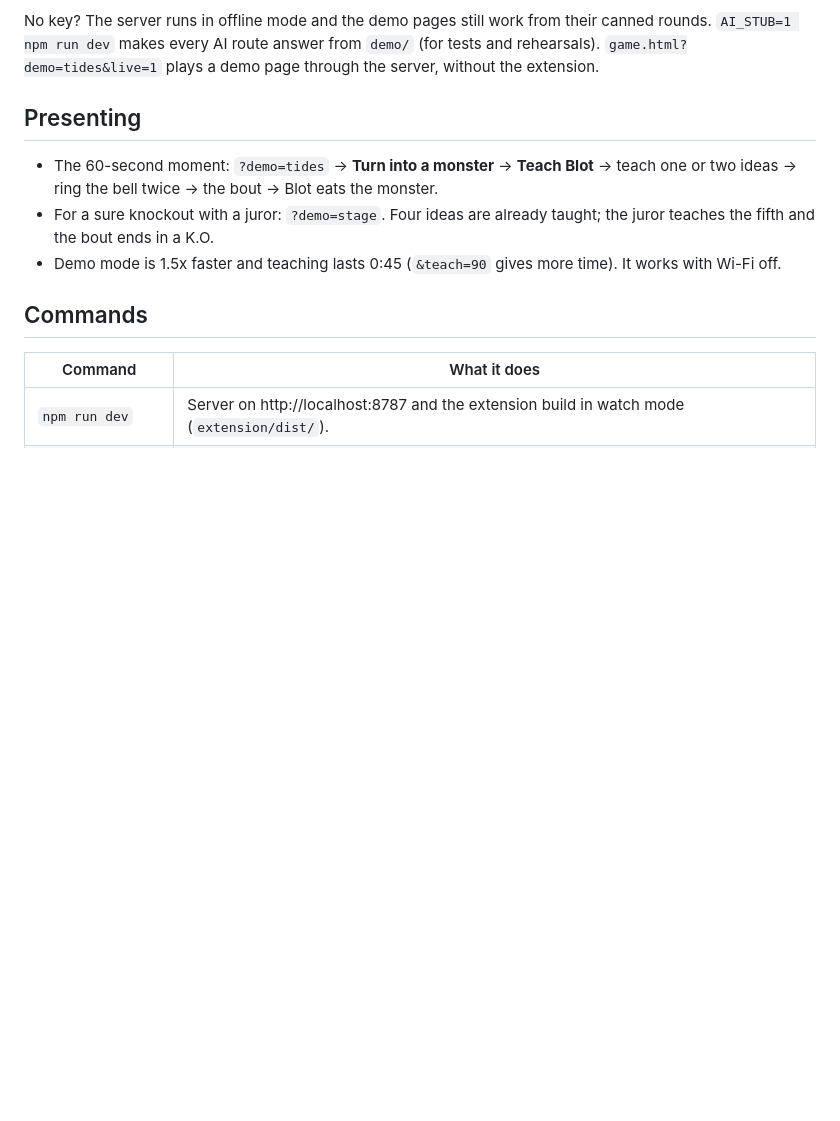
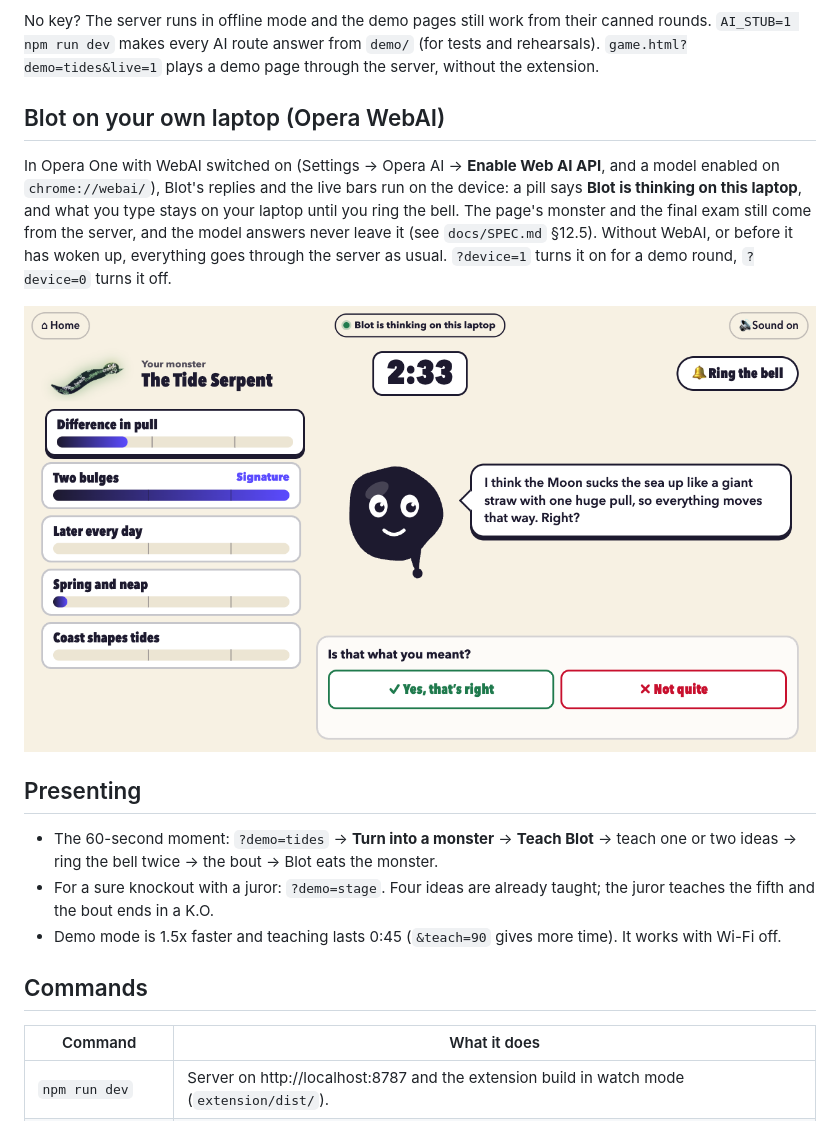
Before and after one commit to kaimwnorman-ui/Spark-Oslo-Sprint, a Markdown page: README.md, the part around the change. GitHub-like rendering; pictures changed too: docs/shots/opera-device-check.png (added); blank space fills up the shorter version.

```diff
--- a/README.md
+++ b/README.md
@@ -48,6 +48,17 @@ and `?demo=stage` (four ideas already taught: teach the last one live and land t
 No key? The server runs in offline mode and the demo pages still work from their canned rounds.
 `AI_STUB=1 npm run dev` makes every AI route answer from `demo/` (for tests and rehearsals).
 `game.html?demo=tides&live=1` plays a demo page through the server, without the extension.
+
+## Blot on your own laptop (Opera WebAI)
+
+In Opera One with WebAI switched on (Settings → Opera AI → **Enable Web AI API**, and a model enabled
+on `chrome://webai/`), Blot's replies and the live bars run on the device: a pill says **Blot is
+thinking on this laptop**, and what you type stays on your laptop until you ring the bell. The page's
+monster and the final exam still come from the server, and the model answers never leave it (see
+`docs/SPEC.md` §12.5). Without WebAI, or before it has woken up, everything goes through the server as
+usual. `?device=1` turns it on for a demo round, `?device=0` turns it off.
+
+![Blot on the device in Opera: the hidden misreading comes out on Check it](docs/shots/opera-device-check.png)
 
 ## Presenting
 
```
Also changed, not shown: CLAUDE.md (+4 -0 lines), docs/SPEC.md (+52 -6 lines), 13 other files.
